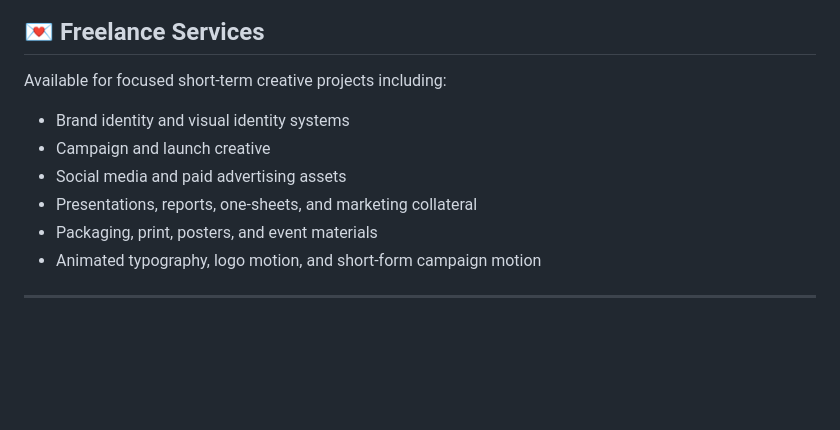
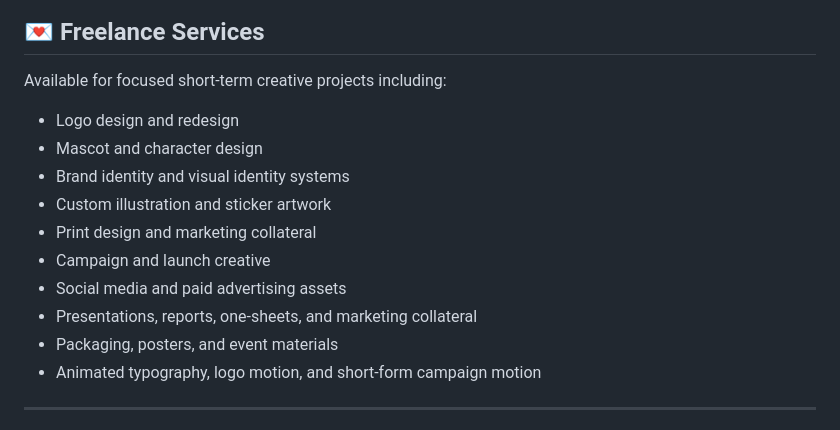
Before and after one commit to breyhanaariel/graphic-designer, a Markdown page: README.md, the part around one of its changes. GitHub-like rendering; blank space fills up the shorter version.

```diff
--- a/README.md
+++ b/README.md
@@ -16,11 +16,15 @@ I create expressive, cohesive visual systems across **brand identity, packaging,
 
 Available for focused short-term creative projects including:
 
+- Logo design and redesign
+- Mascot and character design
 - Brand identity and visual identity systems
+- Custom illustration and sticker artwork
+- Print design and marketing collateral
 - Campaign and launch creative
 - Social media and paid advertising assets
 - Presentations, reports, one-sheets, and marketing collateral
-- Packaging, print, posters, and event materials
+- Packaging, posters, and event materials
 - Animated typography, logo motion, and short-form campaign motion
 
 ---
```
Also changed, not shown: other parts of README.md (+23 -6 lines).
